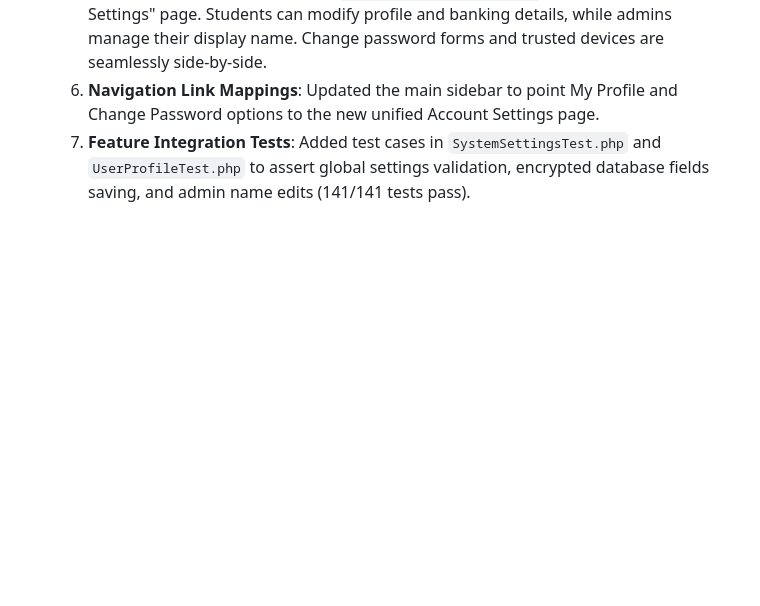
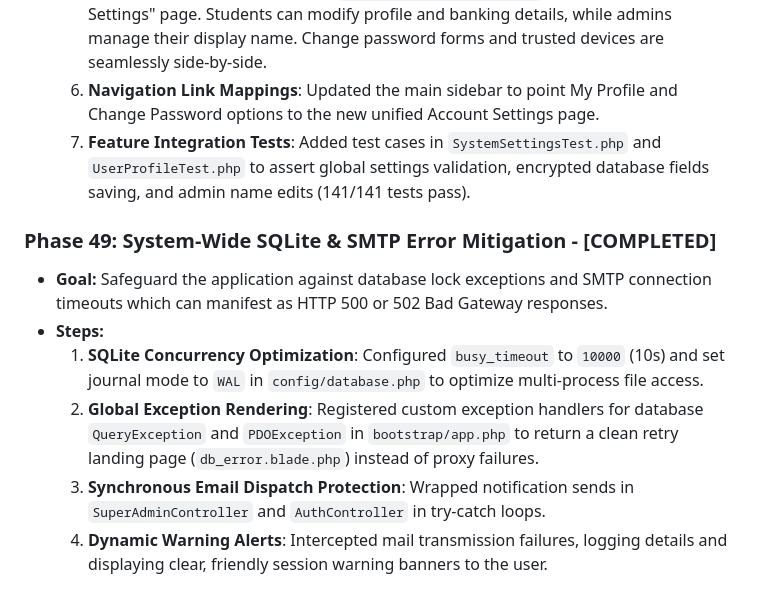
Before and after one commit to AECHE7/aegis-capstone, a Markdown page: blueprint.md, the part around the change. Drawn GitHub-style; blank space fills up the shorter version.

Commit message:
docs: update blueprint.md to document Phase 49 error handling

```diff
--- a/blueprint.md
+++ b/blueprint.md
@@ -487,3 +487,11 @@ To transition the project from its current MVP setup to a robust, production-rea
   5. **Unified Blade View**: Redesigned `change_password.blade.php` as a role-aware "Account Settings" page. Students can modify profile and banking details, while admins manage their display name. Change password forms and trusted devices are seamlessly side-by-side.
   6. **Navigation Link Mappings**: Updated the main sidebar to point My Profile and Change Password options to the new unified Account Settings page.
   7. **Feature Integration Tests**: Added test cases in `SystemSettingsTest.php` and `UserProfileTest.php` to assert global settings validation, encrypted database fields saving, and admin name edits (141/141 tests pass).
+
+### Phase 49: System-Wide SQLite & SMTP Error Mitigation - [COMPLETED]
+- **Goal:** Safeguard the application against database lock exceptions and SMTP connection timeouts which can manifest as HTTP 500 or 502 Bad Gateway responses.
+- **Steps:**
+  1. **SQLite Concurrency Optimization**: Configured `busy_timeout` to `10000` (10s) and set journal mode to `WAL` in `config/database.php` to optimize multi-process file access.
+  2. **Global Exception Rendering**: Registered custom exception handlers for database `QueryException` and `PDOException` in `bootstrap/app.php` to return a clean retry landing page (`db_error.blade.php`) instead of proxy failures.
+  3. **Synchronous Email Dispatch Protection**: Wrapped notification sends in `SuperAdminController` and `AuthController` in try-catch loops.
+  4. **Dynamic Warning Alerts**: Intercepted mail transmission failures, logging details and displaying clear, friendly session warning banners to the user.
```
